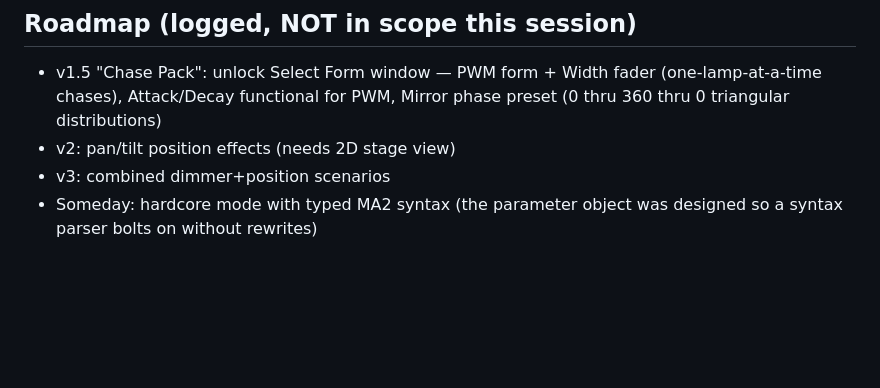
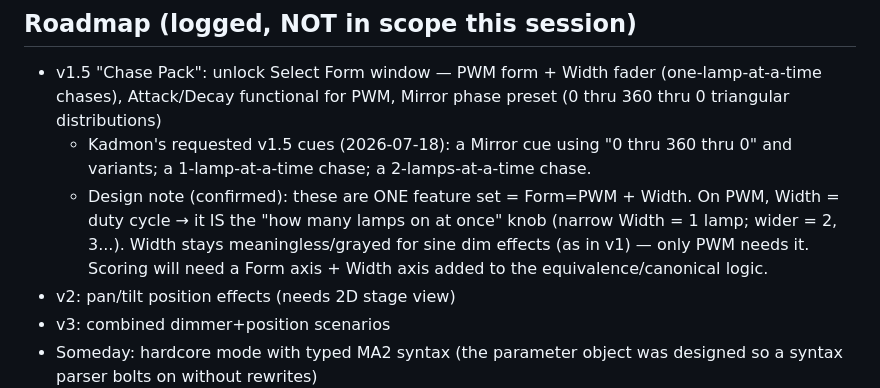
Before and after one commit to kadmon76/gma2_game, a Markdown page: CLAUDE.md, the part around the change. Drawn GitHub-style; blank space fills up the shorter version.

Commit message:
Roadmap: log Kadmon's v1.5 chase/mirror cue requests + Width design note
Co-Authored-By: Claude Opus 4.8 (1M context) <noreply@anthropic.com>

```diff
--- a/CLAUDE.md
+++ b/CLAUDE.md
@@ -57,6 +57,14 @@ survives closing the app. NOTHING ELSE. Claude acts as scope guardian.
 - v1.5 "Chase Pack": unlock Select Form window — PWM form + Width fader
   (one-lamp-at-a-time chases), Attack/Decay functional for PWM, Mirror phase
   preset (0 thru 360 thru 0 triangular distributions)
+  - Kadmon's requested v1.5 cues (2026-07-18): a Mirror cue using
+    "0 thru 360 thru 0" and variants; a 1-lamp-at-a-time chase; a
+    2-lamps-at-a-time chase.
+  - Design note (confirmed): these are ONE feature set = Form=PWM + Width.
+    On PWM, Width = duty cycle → it IS the "how many lamps on at once" knob
+    (narrow Width = 1 lamp; wider = 2, 3...). Width stays meaningless/grayed
+    for sine dim effects (as in v1) — only PWM needs it. Scoring will need a
+    Form axis + Width axis added to the equivalence/canonical logic.
 - v2: pan/tilt position effects (needs 2D stage view)
 - v3: combined dimmer+position scenarios
 - Someday: hardcore mode with typed MA2 syntax (the parameter object was
```
